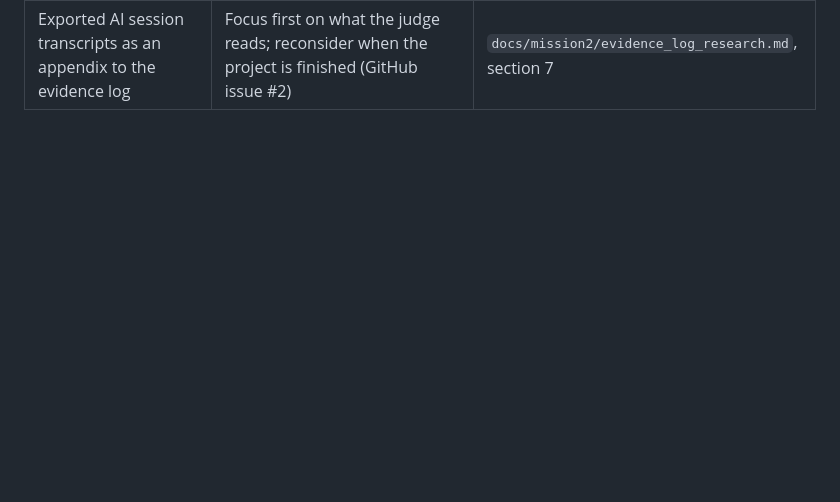
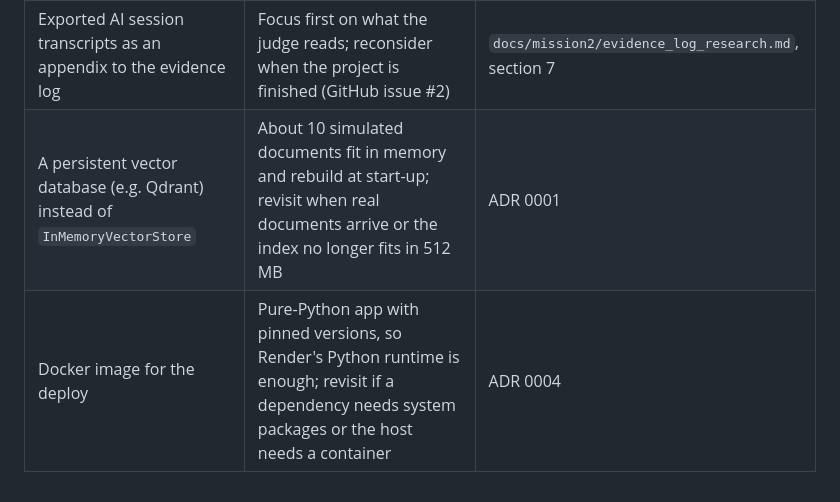
Before and after one commit to Park-Hip/next-gen-2026, a Markdown page: docs/mission1/playbook.md, the part around the change. GitHub-like rendering; blank space fills up the shorter version.

Commit message:
Playbook: defer a persistent vector database and a Docker image (#11)

```diff
--- a/docs/mission1/playbook.md
+++ b/docs/mission1/playbook.md
@@ -523,3 +523,5 @@ None of them may appear in the Mission 1 document as a promise.
 | Reorganise the project docs: one ID scheme, superseded rows archived, history files merged | Most of a day and breaks the links between the evidence log, the register and the commits; judges do not see the repo. Do it before Mission 2, which needs a clean spec; `current_design.md` covers the need for now | - |
 | No-AI rebuild drill for the core rules, logged in the evidence log | Hiep chose to keep the Mission 2 log simple; documentation for each part can come later | `docs/mission2/evidence_log_research.md`, section 7 |
 | Exported AI session transcripts as an appendix to the evidence log | Focus first on what the judge reads; reconsider when the project is finished (GitHub issue #2) | `docs/mission2/evidence_log_research.md`, section 7 |
+| A persistent vector database (e.g. Qdrant) instead of `InMemoryVectorStore` | About 10 simulated documents fit in memory and rebuild at start-up; revisit when real documents arrive or the index no longer fits in 512 MB | ADR 0001 |
+| Docker image for the deploy | Pure-Python app with pinned versions, so Render's Python runtime is enough; revisit if a dependency needs system packages or the host needs a container | ADR 0004 |
```
